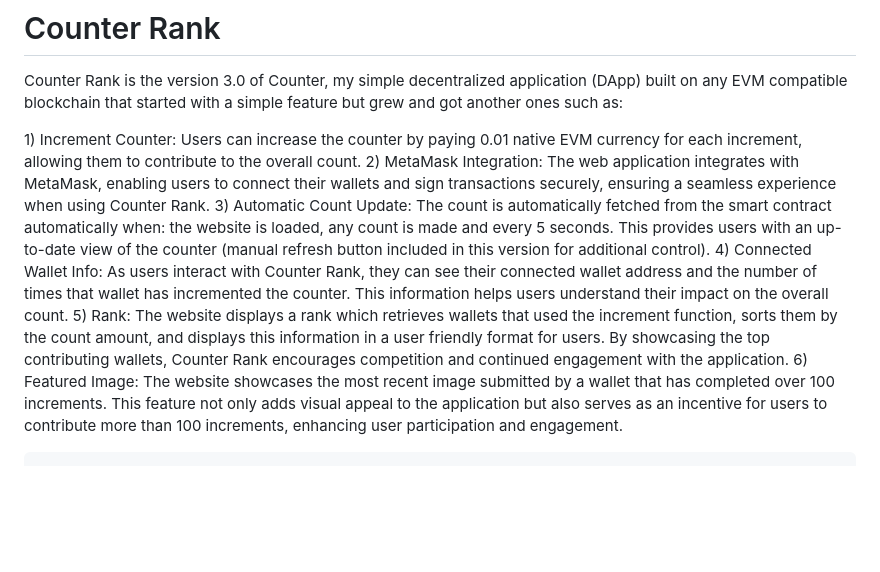
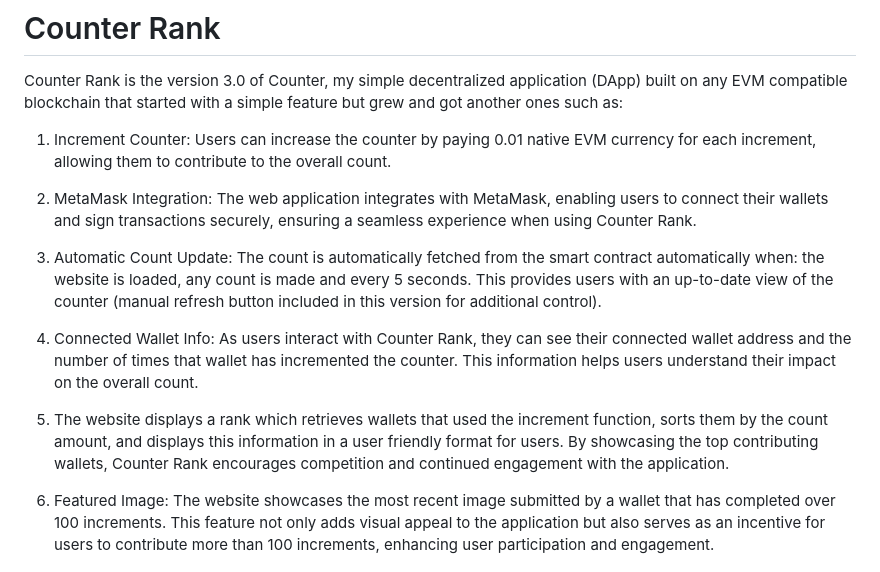
Before and after one commit to zharvz/basic-counter, a Markdown page: README.md, the part around the change. Rendered like a GitHub page; blank space fills up the shorter version.

```diff
--- a/README.md
+++ b/README.md
@@ -1,11 +1,11 @@
 # Counter Rank
 Counter Rank is the version 3.0 of Counter, my simple decentralized application (DApp) built on any EVM compatible blockchain that started with a simple feature but grew and got another ones such as:
 
-﻿1) Increment Counter: Users can increase the counter by paying 0.01 native EVM currency for each increment, allowing them to contribute to the overall count.
+1) Increment Counter: Users can increase the counter by paying 0.01 native EVM currency for each increment, allowing them to contribute to the overall count.
 2) MetaMask Integration: The web application integrates with MetaMask, enabling users to connect their wallets and sign transactions securely, ensuring a seamless experience when using Counter Rank.
 3) Automatic Count Update: The count is automatically fetched from the smart contract automatically when: the website is loaded, any count is made and every 5 seconds. This provides users with an up-to-date view of the counter (manual refresh button included in this version for additional control).
 4) Connected Wallet Info: As users interact with Counter Rank, they can see their connected wallet address and the number of times that wallet has incremented the counter. This information helps users understand their impact on the overall count.
-5) Rank: The website displays a rank which retrieves wallets that used the increment function, sorts them by the count amount, and displays this information in a user friendly format for users. By showcasing the top contributing wallets, Counter Rank encourages competition and continued engagement with the application.
+5) The website displays a rank which retrieves wallets that used the increment function, sorts them by the count amount, and displays this information in a user friendly format for users. By showcasing the top contributing wallets, Counter Rank encourages competition and continued engagement with the application.
 6) Featured Image: The website showcases the most recent image submitted by a wallet that has completed over 100 increments. This feature not only adds visual appeal to the application but also serves as an incentive for users to contribute more than 100 increments, enhancing user participation and engagement.
 
     The project showcases the interaction between a web application and a smart contract on any EVM compatible network using Web3.js. Users can connect their wallets to the DApp using MetaMask and interact with the contract through the straight forward front end.
```
